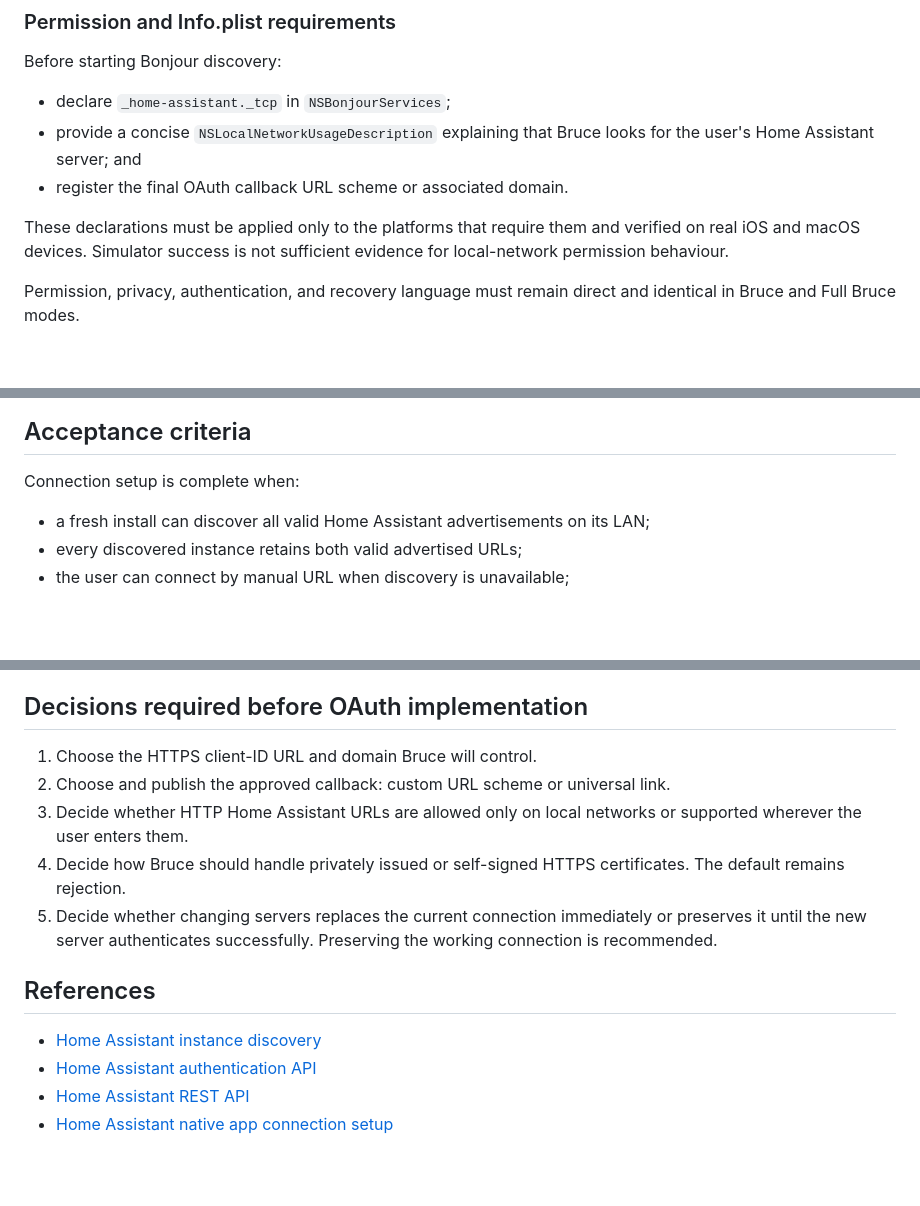
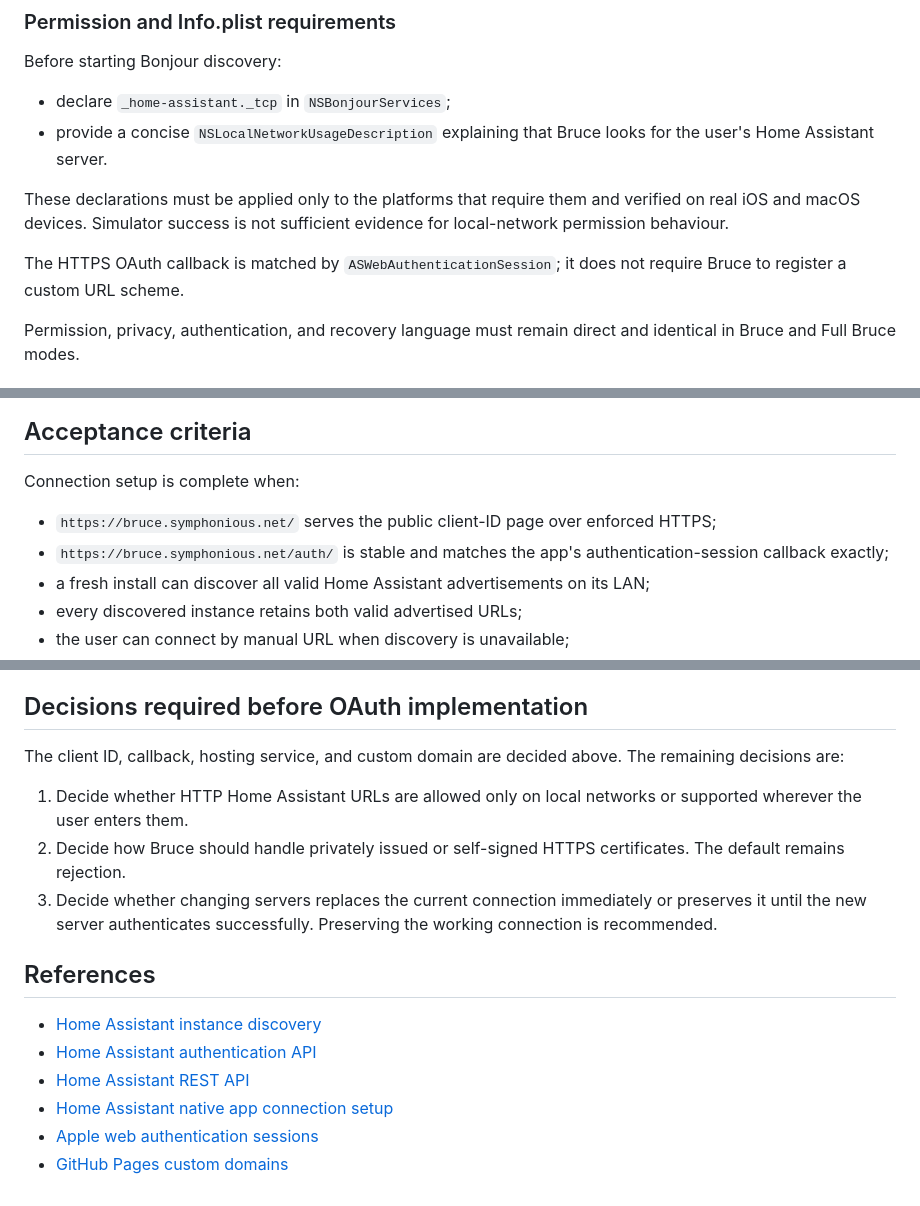
Before and after one commit to ajsutton/bruce, a Markdown page: plans/HOME_ASSISTANT_CONNECTION_PLAN.md, 3 parts joined by grey strips. GitHub-like rendering; blank space fills up the shorter version.

```diff
--- a/plans/HOME_ASSISTANT_CONNECTION_PLAN.md
+++ b/plans/HOME_ASSISTANT_CONNECTION_PLAN.md
@@ -358,12 +401,14 @@ Before starting Bonjour discovery:
 
 - declare `_home-assistant._tcp` in `NSBonjourServices`;
 - provide a concise `NSLocalNetworkUsageDescription` explaining that Bruce looks for the user's
-  Home Assistant server; and
-- register the final OAuth callback URL scheme or associated domain.
+  Home Assistant server.
 
 These declarations must be applied only to the platforms that require them and verified on real
 iOS and macOS devices. Simulator success is not sufficient evidence for local-network permission
 behaviour.
+
+The HTTPS OAuth callback is matched by `ASWebAuthenticationSession`; it does not require Bruce to
+register a custom URL scheme.
 
 Permission, privacy, authentication, and recovery language must remain direct and identical in
 Bruce and Full Bruce modes.
@@ -527,6 +574,9 @@ setup UI, strings, permissions, and accessibility also require `ui-review`.
 
 Connection setup is complete when:
 
+- `https://bruce.symphonious.net/` serves the public client-ID page over enforced HTTPS;
+- `https://bruce.symphonious.net/auth/` is stable and matches the app's authentication-session
+  callback exactly;
 - a fresh install can discover all valid Home Assistant advertisements on its LAN;
 - every discovered instance retains both valid advertised URLs;
 - the user can connect by manual URL when discovery is unavailable;
@@ -546,13 +596,14 @@ Connection setup is complete when:
 
 ## Decisions required before OAuth implementation
 
-1. Choose the HTTPS client-ID URL and domain Bruce will control.
-2. Choose and publish the approved callback: custom URL scheme or universal link.
-3. Decide whether HTTP Home Assistant URLs are allowed only on local networks or supported
+The client ID, callback, hosting service, and custom domain are decided above. The remaining
+decisions are:
+
+1. Decide whether HTTP Home Assistant URLs are allowed only on local networks or supported
    wherever the user enters them.
-4. Decide how Bruce should handle privately issued or self-signed HTTPS certificates. The default
+2. Decide how Bruce should handle privately issued or self-signed HTTPS certificates. The default
    remains rejection.
-5. Decide whether changing servers replaces the current connection immediately or preserves it
+3. Decide whether changing servers replaces the current connection immediately or preserves it
    until the new server authenticates successfully. Preserving the working connection is
    recommended.
 
@@ -562,3 +613,5 @@ Connection setup is complete when:
 - [Home Assistant authentication API](https://developers.home-assistant.io/docs/auth_api/)
 - [Home Assistant REST API](https://developers.home-assistant.io/docs/api/rest/)
 - [Home Assistant native app connection setup](https://developers.home-assistant.io/docs/api/native-app-integration/setup/)
+- [Apple web authentication sessions](https://developer.apple.com/documentation/authenticationservices/aswebauthenticationsession)
+- [GitHub Pages custom domains](https://docs.github.com/en/pages/configuring-a-custom-domain-for-your-github-pages-site/about-custom-domains-and-github-pages)
```
Also changed, not shown: other parts of plans/HOME_ASSISTANT_CONNECTION_PLAN.md (+63 -18 lines).
